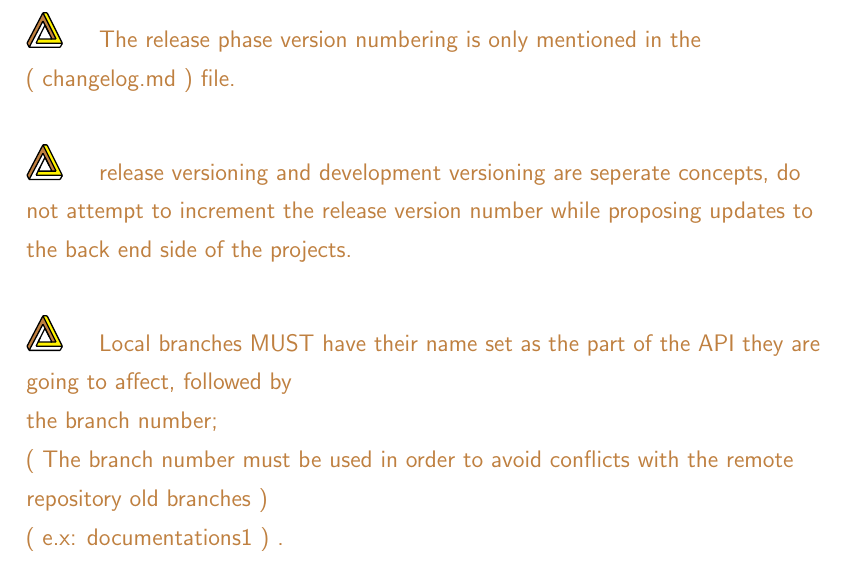
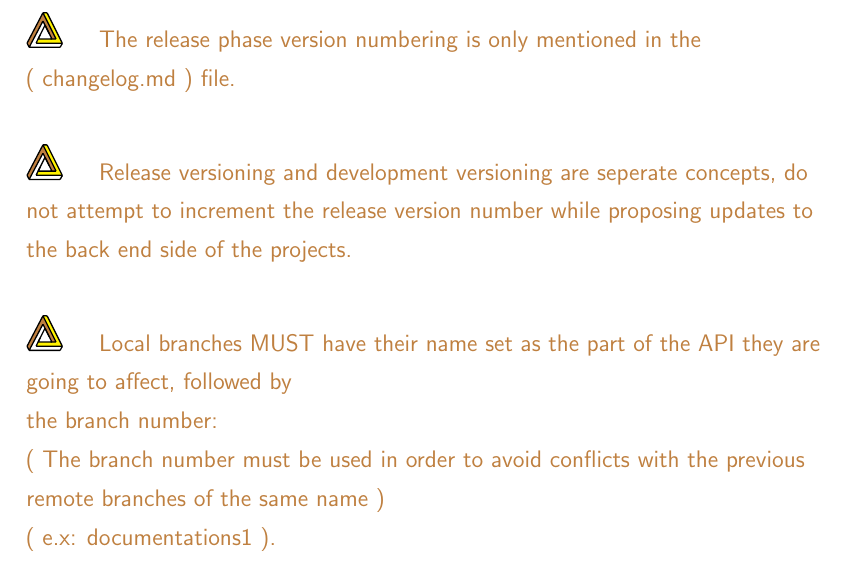
Before and after one commit to NexusWide/StyleGuide, a LaTeX document (rule_sets/project_management_style/latex_version/main.tex): part of page 9 of 17, cut so that both start at the same text. Compiled offline with pdfLaTeX.

Commit message:
fix(docs): fix wrong word case size
...

project_management_latex: 105

```diff
--- a/rule_sets/project_management_style/latex_version/main.tex
+++ b/rule_sets/project_management_style/latex_version/main.tex
@@ -223,10 +223,10 @@
 
       \nexusrule{ The release phase version numbering is only mentioned in the \linebreak ( changelog.md ) file.} \newline\nopagebreak
 
-      \nexusrule{ release versioning and development versioning are seperate concepts, do not attempt to increment the release version number while proposing updates to the back end side of the projects.}
+      \nexusrule{ Release versioning and development versioning are seperate concepts, do not attempt to increment the release version number while proposing updates to the back end side of the projects.}
       \newline
 
-      \nexusrule{ Local branches MUST have their name set as the part of the API they are going to affect, followed by \newline the branch number;\newline ( The branch number must be used in order to avoid conflicts with the remote repository old branches ) \newline ( e.x: documentations1 ) .} \newline\nopagebreak
+      \nexusrule{ Local branches MUST have their name set as the part of the API they are going to affect, followed by \newline the branch number:\newline ( The branch number must be used in order to avoid conflicts with the previous remote branches of the same name ) \newline ( e.x: documentations1 ).} \newline\nopagebreak
 
       \newpage
       \nexusrule{ Contributors MUST always create a pull request and branch before \nopagebreak attempting to make their local changes and submit an update.}
```
